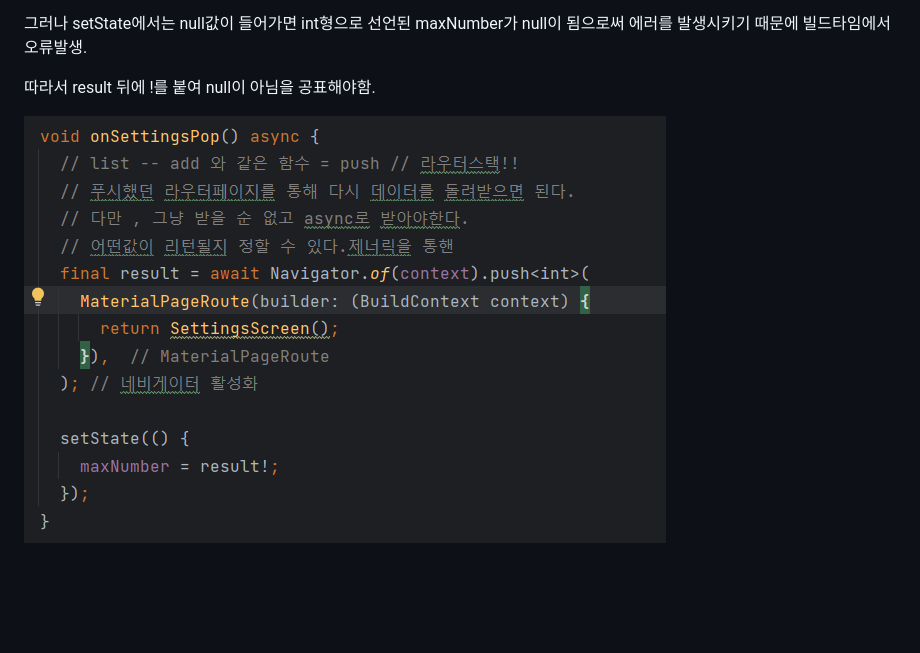
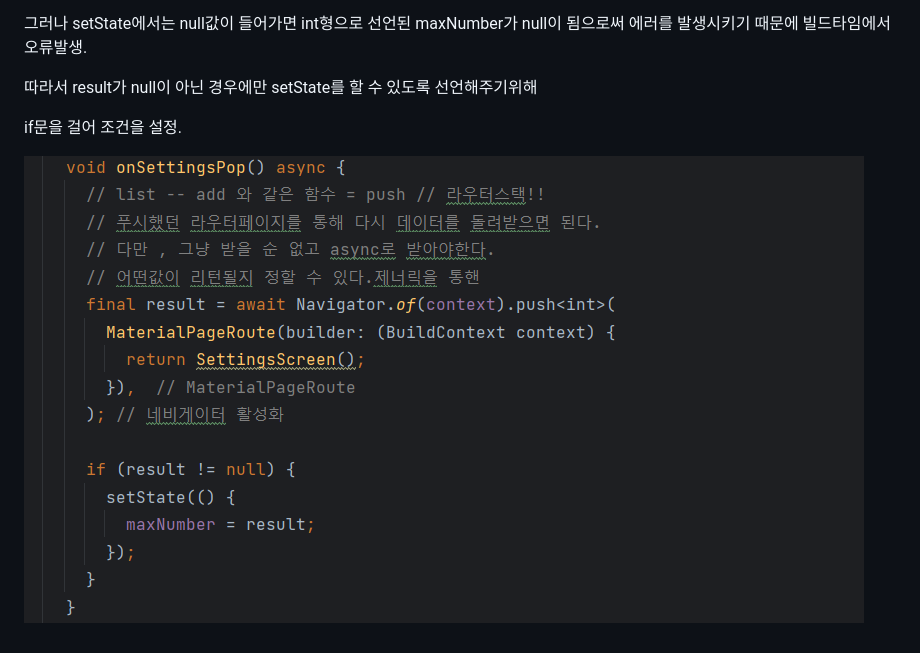
Before and after one commit to DongWooKim97/flutter-projects, a Markdown page: random_number_generator/README.md, the part around the change. GitHub-like rendering; pictures changed too: random_number_generator/img_2.png (added); blank space fills up the shorter version.

Commit message:
docs: onSettingsPop 오류문서 수정

```diff
--- a/random_number_generator/README.md
+++ b/random_number_generator/README.md
@@ -4,6 +4,8 @@
 
 그러나 setState에서는 null값이 들어가면 int형으로 선언된 maxNumber가 null이 됨으로써 에러를 발생시키기 때문에 빌드타임에서 오류발생.
 
-따라서 result 뒤에 !를 붙여 null이 아님을 공표해야함.
+따라서 result가 null이 아닌 경우에만 setState를 할 수 있도록 선언해주기위해
 
-![img_1.png](img_1.png)
+if문을 걸어 조건을 설정.
+
+![img_2.png](img_2.png)
```
